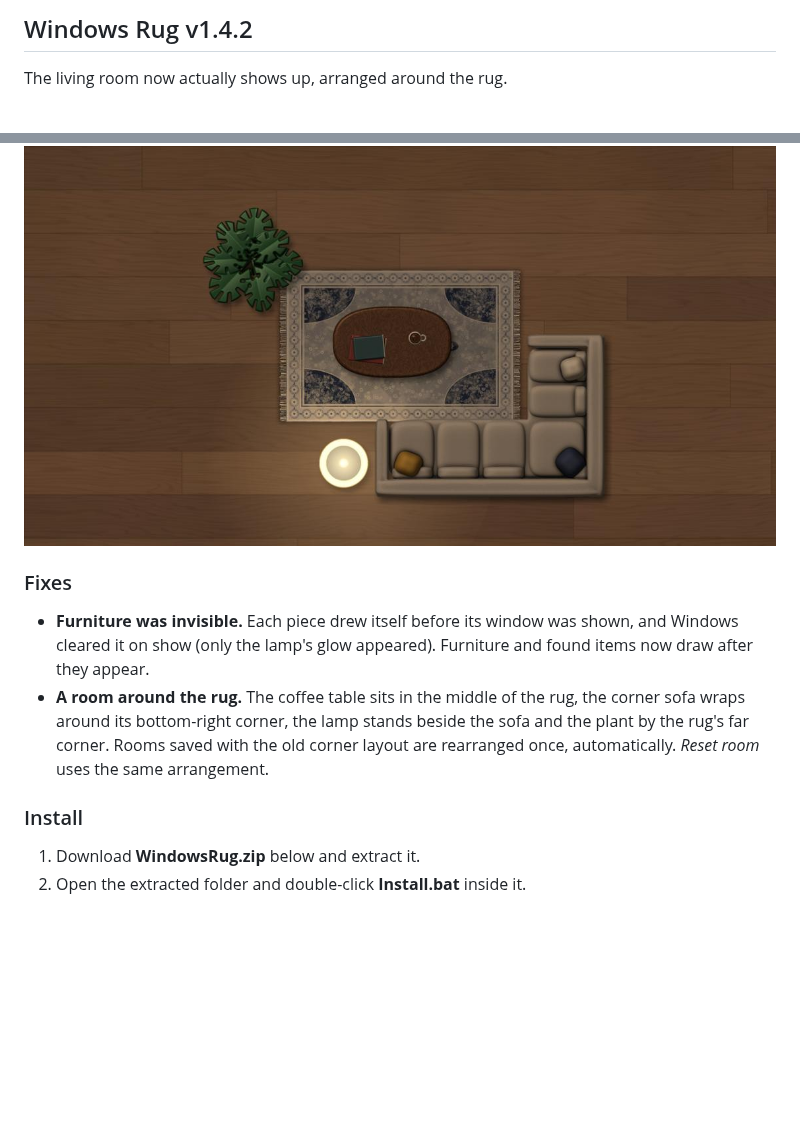
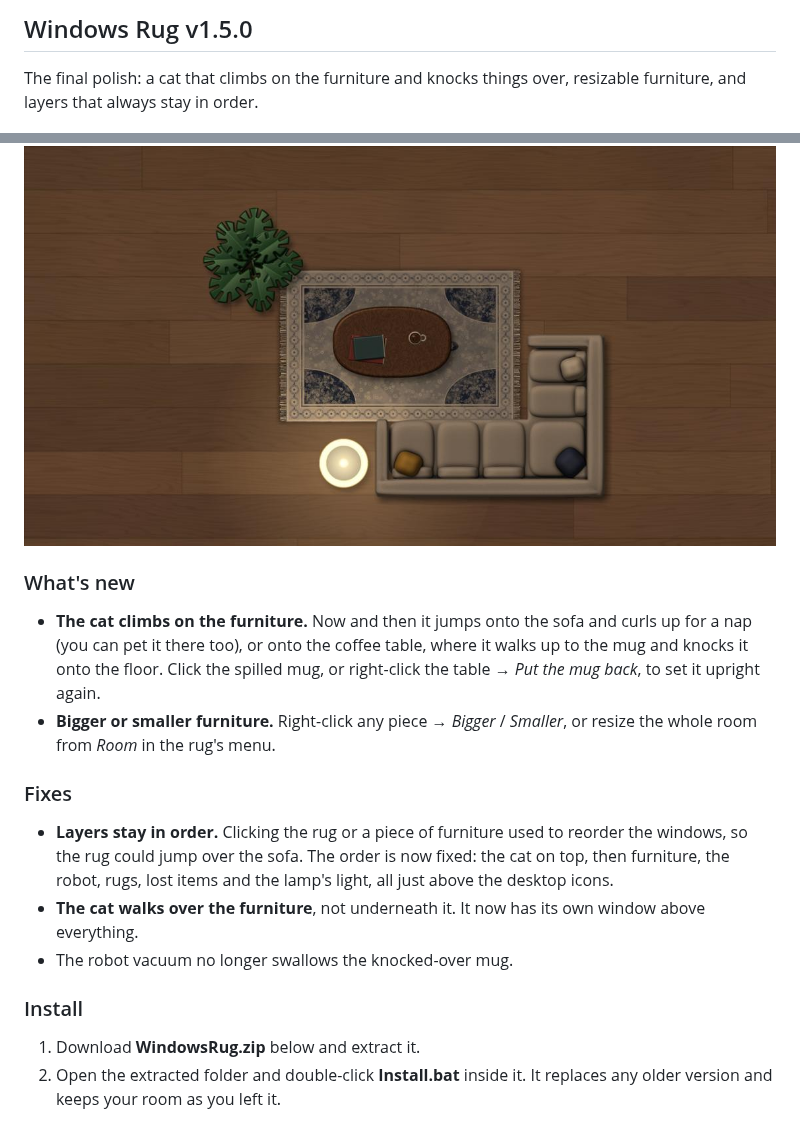
Before and after one commit to justahmmed/windows-rug, a Markdown page: .github/release-notes.md, 2 parts joined by grey strips. Rendered like a GitHub page; blank space fills up the shorter version.

```diff
--- a/.github/release-notes.md
+++ b/.github/release-notes.md
@@ -1,15 +1,21 @@
-## Windows Rug v1.4.2
+## Windows Rug v1.5.0
 
-The living room now actually shows up, arranged around the rug.
+The final polish: a cat that climbs on the furniture and knocks things over, resizable furniture, and layers that always stay in order.
 
 ![The living room around the rug](https://raw.githubusercontent.com/justahmmed/windows-rug/main/docs/room.jpg)
 
+### What's new
+
+- **The cat climbs on the furniture.** Now and then it jumps onto the sofa and curls up for a nap (you can pet it there too), or onto the coffee table, where it walks up to the mug and knocks it onto the floor. Click the spilled mug, or right-click the table → *Put the mug back*, to set it upright again.
+- **Bigger or smaller furniture.** Right-click any piece → *Bigger* / *Smaller*, or resize the whole room from *Room* in the rug's menu.
+
 ### Fixes
 
-- **Furniture was invisible.** Each piece drew itself before its window was shown, and Windows cleared it on show (only the lamp's glow appeared). Furniture and found items now draw after they appear.
-- **A room around the rug.** The coffee table sits in the middle of the rug, the corner sofa wraps around its bottom-right corner, the lamp stands beside the sofa and the plant by the rug's far corner. Rooms saved with the old corner layout are rearranged once, automatically. *Reset room* uses the same arrangement.
+- **Layers stay in order.** Clicking the rug or a piece of furniture used to reorder the windows, so the rug could jump over the sofa. The order is now fixed: the cat on top, then furniture, the robot, rugs, lost items and the lamp's light, all just above the desktop icons.
+- **The cat walks over the furniture**, not underneath it. It now has its own window above everything.
+- The robot vacuum no longer swallows the knocked-over mug.
 
 ### Install
 
 1. Download **WindowsRug.zip** below and extract it.
-2. Open the extracted folder and double-click **Install.bat** inside it.
+2. Open the extracted folder and double-click **Install.bat** inside it. It replaces any older version and keeps your room as you left it.
```
Also changed, not shown: README.ar.md (+2 -1 lines), README.md (+4 -4 lines), rug/items.png, 4 other files.
